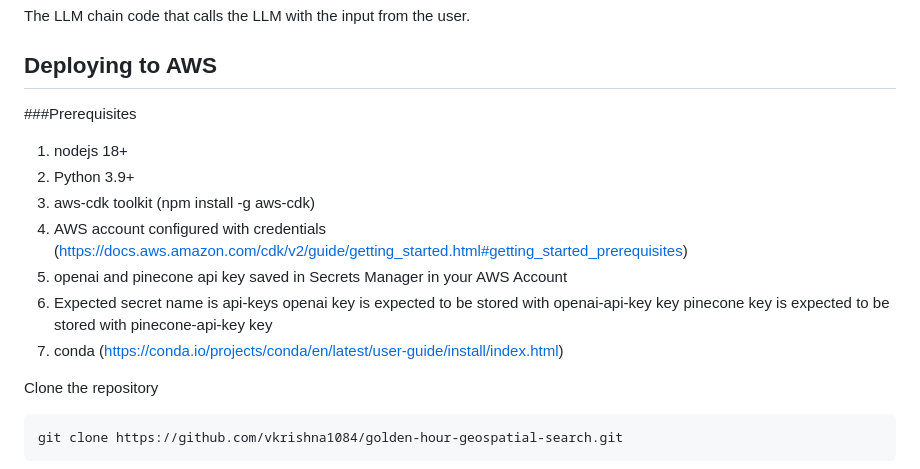
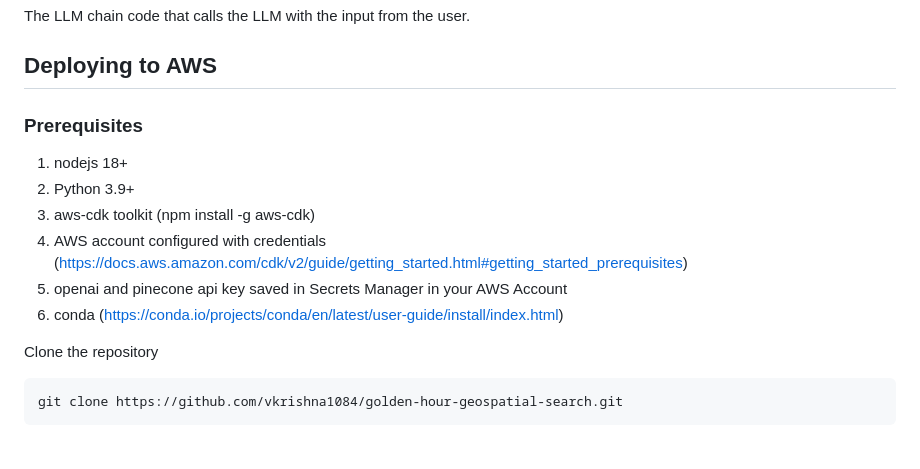
Before and after one commit to vkrishna1084/golden-hour-geospatial-search, a Markdown page: README.md, the part around the change. Drawn GitHub-style.

````diff
--- a/README.md
+++ b/README.md
@@ -26,16 +26,13 @@ The LLM chain code that calls the LLM with the input from the user.
 
 ## Deploying to AWS
 
-###Prerequisites
+### Prerequisites
 1. nodejs 18+
 2. Python 3.9+
 3. aws-cdk toolkit (npm install -g aws-cdk)
 4. AWS account configured with credentials (https://docs.aws.amazon.com/cdk/v2/guide/getting_started.html#getting_started_prerequisites)
 5. openai and pinecone api key saved in Secrets Manager in your AWS Account
-6. Expected secret name is api-keys
-	openai key is expected to be stored with openai-api-key key
-	pinecone key is expected to be stored with pinecone-api-key key
-7. conda (https://conda.io/projects/conda/en/latest/user-guide/install/index.html)
+6. conda (https://conda.io/projects/conda/en/latest/user-guide/install/index.html)
 
 Clone the repository
 ```bash
````
